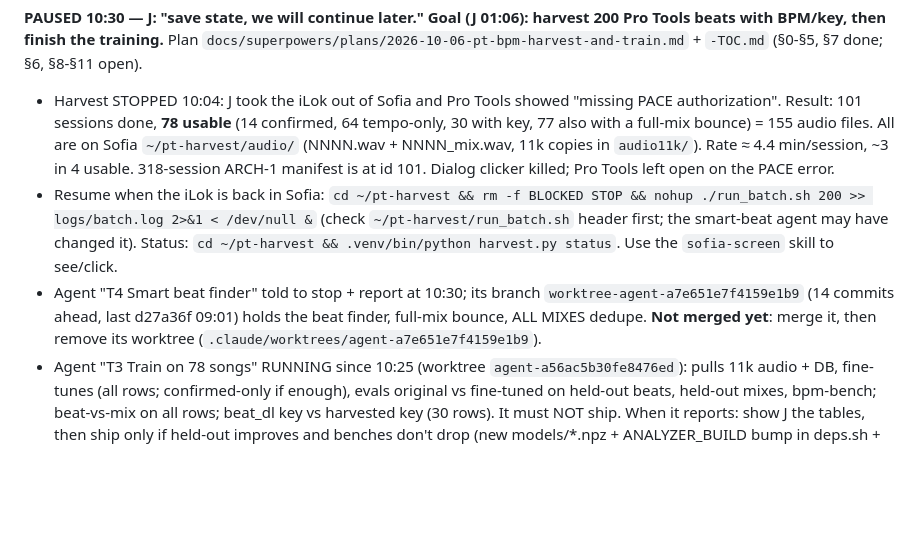
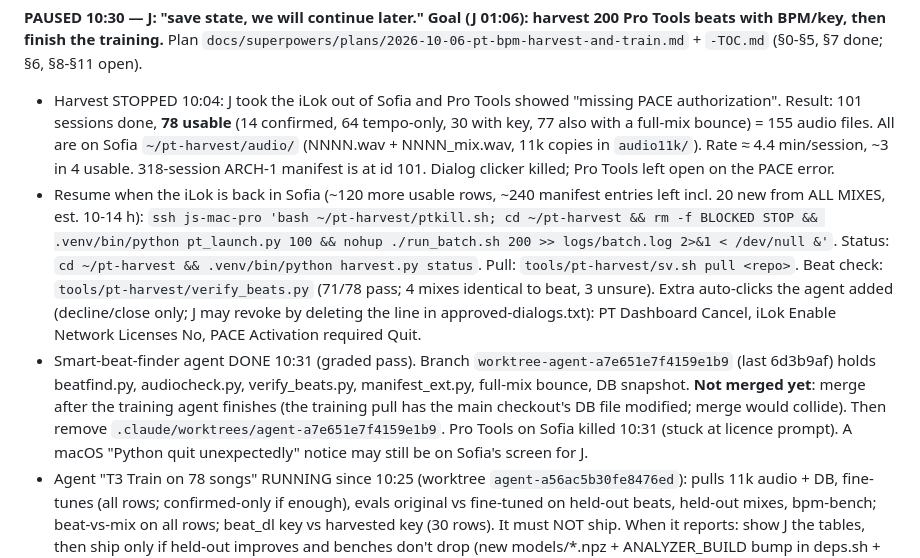
Before and after one commit to thuhmadhatter42/beat_dl, a Markdown page: PICKUP.md, the part around the change. Drawn GitHub-style; blank space fills up the shorter version.

Commit message:
PICKUP: beat-finder agent done, resume command
Co-Authored-By: Claude Opus 5.5 <noreply@anthropic.com>
Claude-Session: https://claude.ai/code/session_01VTZjYtmj4ZMrKC5ytNPmVV

```diff
--- a/PICKUP.md
+++ b/PICKUP.md
@@ -8,8 +8,8 @@
 
 **PAUSED 10:30 — J: "save state, we will continue later." Goal (J 01:06): harvest 200 Pro Tools beats with BPM/key, then finish the training.** Plan `docs/superpowers/plans/2026-10-06-pt-bpm-harvest-and-train.md` + `-TOC.md` (§0-§5, §7 done; §6, §8-§11 open).
 - Harvest STOPPED 10:04: J took the iLok out of Sofia and Pro Tools showed "missing PACE authorization". Result: 101 sessions done, **78 usable** (14 confirmed, 64 tempo-only, 30 with key, 77 also with a full-mix bounce) = 155 audio files. All are on Sofia `~/pt-harvest/audio/` (NNNN.wav + NNNN_mix.wav, 11k copies in `audio11k/`). Rate ≈ 4.4 min/session, ~3 in 4 usable. 318-session ARCH-1 manifest is at id 101. Dialog clicker killed; Pro Tools left open on the PACE error.
-- Resume when the iLok is back in Sofia: `cd ~/pt-harvest && rm -f BLOCKED STOP && nohup ./run_batch.sh 200 >> logs/batch.log 2>&1 < /dev/null &` (check `~/pt-harvest/run_batch.sh` header first; the smart-beat agent may have changed it). Status: `cd ~/pt-harvest && .venv/bin/python harvest.py status`. Use the `sofia-screen` skill to see/click.
-- Agent "T4 Smart beat finder" told to stop + report at 10:30; its branch `worktree-agent-a7e651e7f4159e1b9` (14 commits ahead, last d27a36f 09:01) holds the beat finder, full-mix bounce, ALL MIXES dedupe. **Not merged yet**: merge it, then remove its worktree (`.claude/worktrees/agent-a7e651e7f4159e1b9`).
+- Resume when the iLok is back in Sofia (~120 more usable rows, ~240 manifest entries left incl. 20 new from ALL MIXES, est. 10-14 h): `ssh js-mac-pro 'bash ~/pt-harvest/ptkill.sh; cd ~/pt-harvest && rm -f BLOCKED STOP && .venv/bin/python pt_launch.py 100 && nohup ./run_batch.sh 200 >> logs/batch.log 2>&1 < /dev/null &'`. Status: `cd ~/pt-harvest && .venv/bin/python harvest.py status`. Pull: `tools/pt-harvest/sv.sh pull <repo>`. Beat check: `tools/pt-harvest/verify_beats.py` (71/78 pass; 4 mixes identical to beat, 3 unsure). Extra auto-clicks the agent added (decline/close only; J may revoke by deleting the line in approved-dialogs.txt): PT Dashboard Cancel, iLok Enable Network Licenses No, PACE Activation required Quit.
+- Smart-beat-finder agent DONE 10:31 (graded pass). Branch `worktree-agent-a7e651e7f4159e1b9` (last 6d3b9af) holds beatfind.py, audiocheck.py, verify_beats.py, manifest_ext.py, full-mix bounce, DB snapshot. **Not merged yet**: merge after the training agent finishes (the training pull has the main checkout's DB file modified; merge would collide). Then remove `.claude/worktrees/agent-a7e651e7f4159e1b9`. Pro Tools on Sofia killed 10:31 (stuck at licence prompt). A macOS "Python quit unexpectedly" notice may still be on Sofia's screen for J.
 - Agent "T3 Train on 78 songs" RUNNING since 10:25 (worktree `agent-a56ac5b30fe8476ed`): pulls 11k audio + DB, fine-tunes (all rows; confirmed-only if enough), evals original vs fine-tuned on held-out beats, held-out mixes, bpm-bench; beat-vs-mix on all rows; beat_dl key vs harvested key (30 rows). It must NOT ship. When it reports: show J the tables, then ship only if held-out improves and benches don't drop (new models/*.npz + ANALYZER_BUILD bump in deps.sh + push). Then merge its branch; move nothing big out of the worktree except a kept model.
 - Names rule (J 22:45): no song/artist/session/file names anywhere; numbers + hashes only; number→path map only on Sofia `~/pt-harvest/manifest.json`.
 - Approved auto-clicks (`~/pt-harvest/approved-dialogs.txt`): UAD OK, Session Notes No, Missing Files OK, Save Don't Save, Missing AAX Plugins OK.
```
